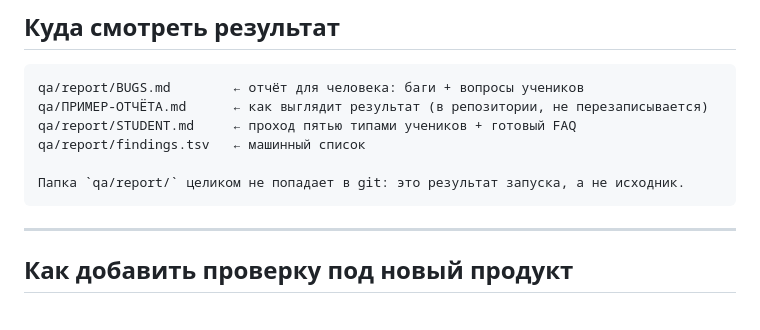
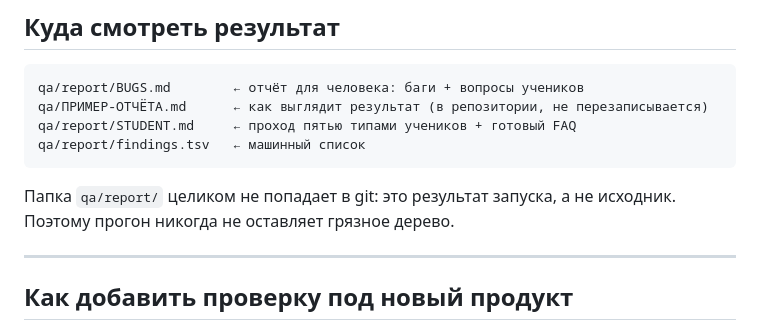
Before and after one commit to newerayu-boop/jarvis-installer, a Markdown page: QA.md, the part around the change. GitHub-like rendering.

Commit message:
Fix explanatory line placed inside a code block in QA.md
The note about the report directory not being tracked ended up inside the
fenced block listing the report paths, so it rendered as part of the file
tree instead of as prose.

Co-Authored-By: Claude Opus 5 <noreply@anthropic.com>
Claude-Session: https://claude.ai/code/session_019smZmPzXsNVuonrePotRbm

````diff
--- a/QA.md
+++ b/QA.md
@@ -97,9 +97,10 @@ qa/report/BUGS.md        ← отчёт для человека: баги + во
 qa/ПРИМЕР-ОТЧЁТА.md      ← как выглядит результат (в репозитории, не перезаписывается)
 qa/report/STUDENT.md     ← проход пятью типами учеников + готовый FAQ
 qa/report/findings.tsv   ← машинный список
+```
 
 Папка `qa/report/` целиком не попадает в git: это результат запуска, а не исходник.
-```
+Поэтому прогон никогда не оставляет грязное дерево.
 
 ---
 
````
